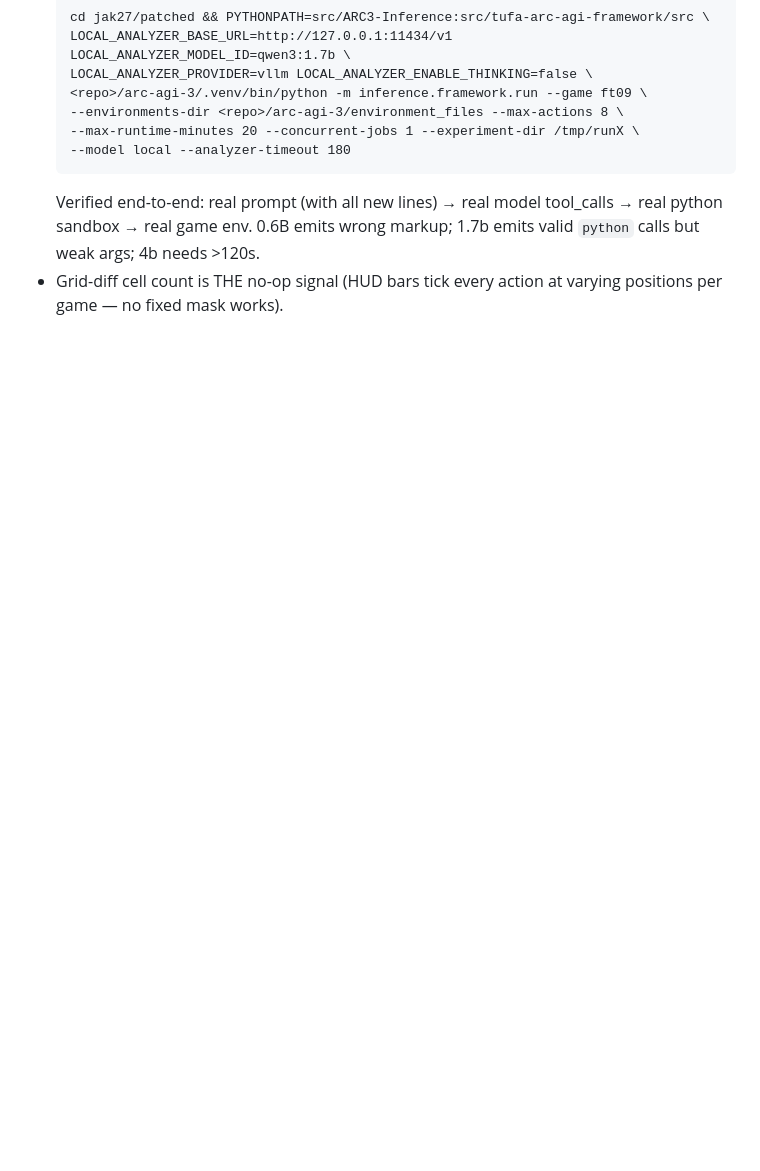
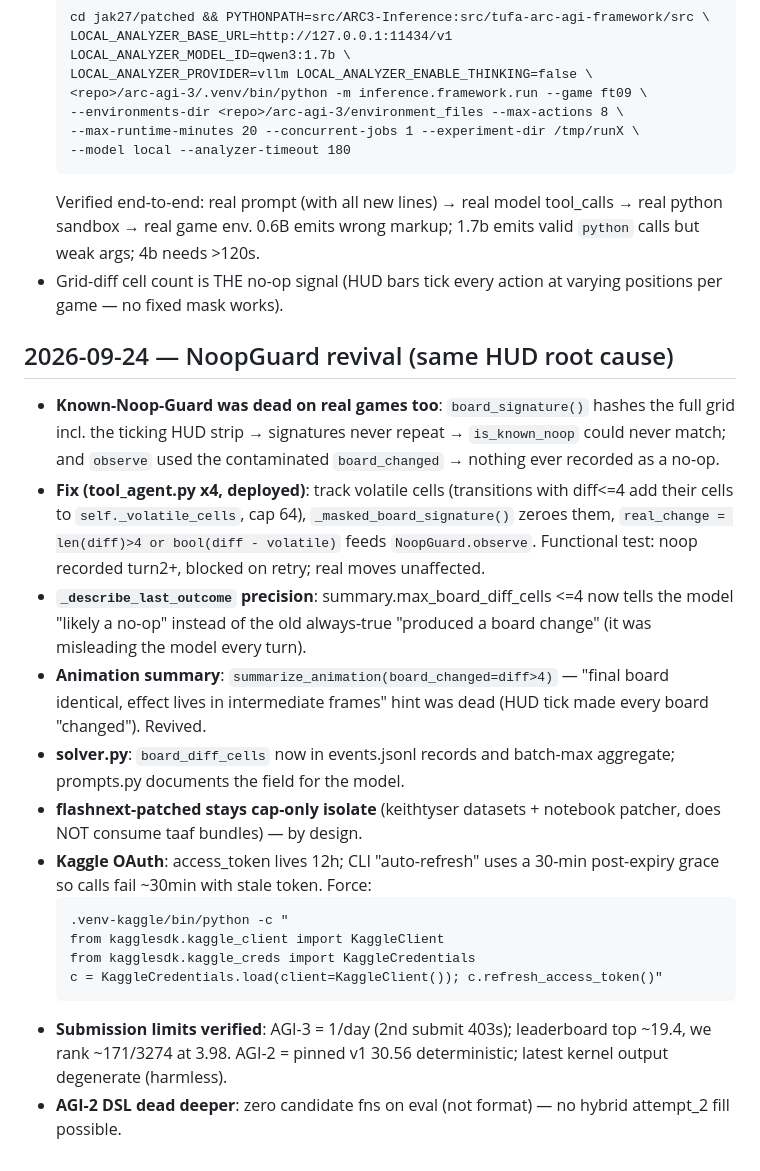
Before and after one commit to taku629/agentblackbox, a Markdown page: CLOUD_MIGRATION.md, the part around the change. GitHub-like rendering; blank space fills up the shorter version.

Commit message:
docs: NoopGuard revival details + kaggle oauth refresh recipe + limits
Co-Authored-By: マメエダ <karisutefin73@gmail.com>

````diff
--- a/CLOUD_MIGRATION.md
+++ b/CLOUD_MIGRATION.md
@@ -303,3 +303,38 @@ never submit.
   markup; 1.7b emits valid `python` calls but weak args; 4b needs >120s.
 - Grid-diff cell count is THE no-op signal (HUD bars tick every action
   at varying positions per game — no fixed mask works).
+
+## 2026-09-24 — NoopGuard revival (same HUD root cause)
+
+- **Known-Noop-Guard was dead on real games too**: `board_signature()`
+  hashes the full grid incl. the ticking HUD strip → signatures never
+  repeat → `is_known_noop` could never match; and `observe` used the
+  contaminated `board_changed` → nothing ever recorded as a no-op.
+- **Fix (tool_agent.py x4, deployed)**: track volatile cells (transitions
+  with diff<=4 add their cells to `self._volatile_cells`, cap 64),
+  `_masked_board_signature()` zeroes them, `real_change = len(diff)>4 or
+  bool(diff - volatile)` feeds `NoopGuard.observe`. Functional test:
+  noop recorded turn2+, blocked on retry; real moves unaffected.
+- **`_describe_last_outcome` precision**: summary.max_board_diff_cells
+  <=4 now tells the model "likely a no-op" instead of the old always-true
+  "produced a board change" (it was misleading the model every turn).
+- **Animation summary**: `summarize_animation(board_changed=diff>4)` —
+  "final board identical, effect lives in intermediate frames" hint was
+  dead (HUD tick made every board "changed"). Revived.
+- **solver.py**: `board_diff_cells` now in events.jsonl records and
+  batch-max aggregate; prompts.py documents the field for the model.
+- **flashnext-patched stays cap-only isolate** (keithtyser datasets +
+  notebook patcher, does NOT consume taaf bundles) — by design.
+- **Kaggle OAuth**: access_token lives 12h; CLI "auto-refresh" uses a
+  30-min post-expiry grace so calls fail ~30min with stale token. Force:
+  ```
+  .venv-kaggle/bin/python -c "
+  from kagglesdk.kaggle_client import KaggleClient
+  from kagglesdk.kaggle_creds import KaggleCredentials
+  c = KaggleCredentials.load(client=KaggleClient()); c.refresh_access_token()"
+  ```
+- **Submission limits verified**: AGI-3 = 1/day (2nd submit 403s);
+  leaderboard top ~19.4, we rank ~171/3274 at 3.98. AGI-2 = pinned v1
+  30.56 deterministic; latest kernel output degenerate (harmless).
+- **AGI-2 DSL dead deeper**: zero candidate fns on eval (not format) —
+  no hybrid attempt_2 fill possible.
````
